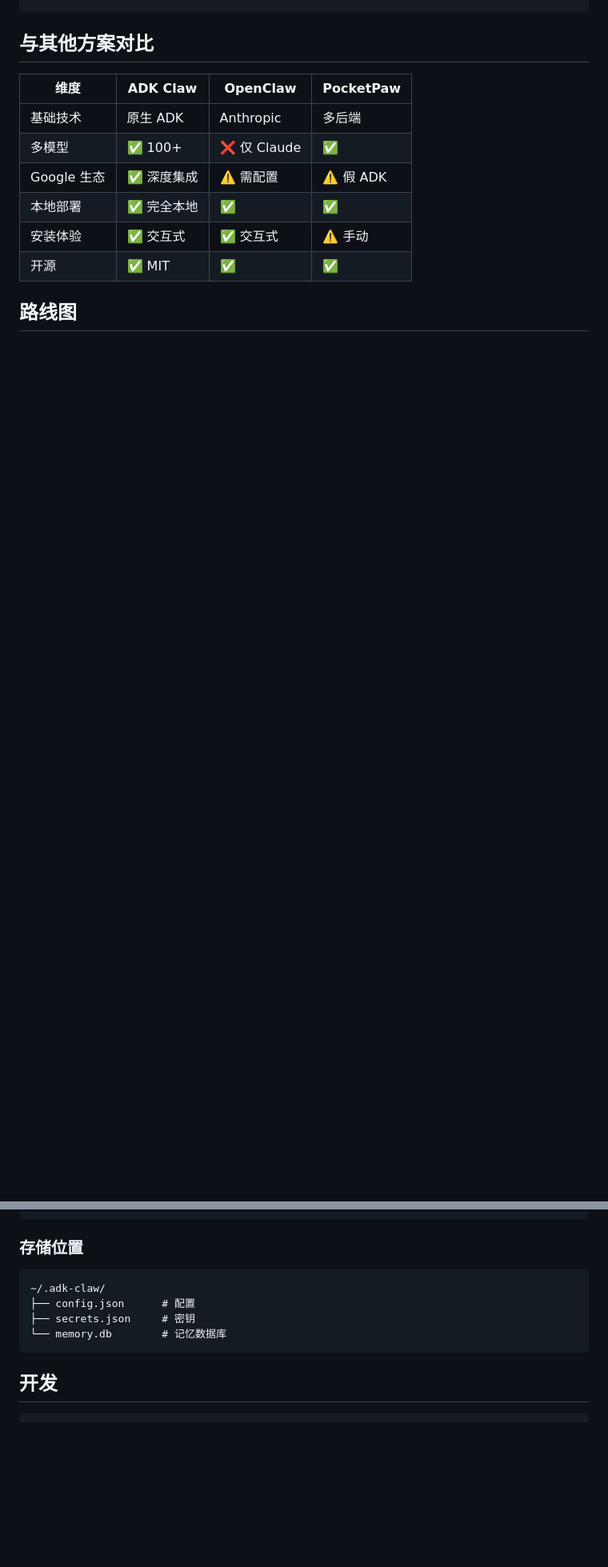
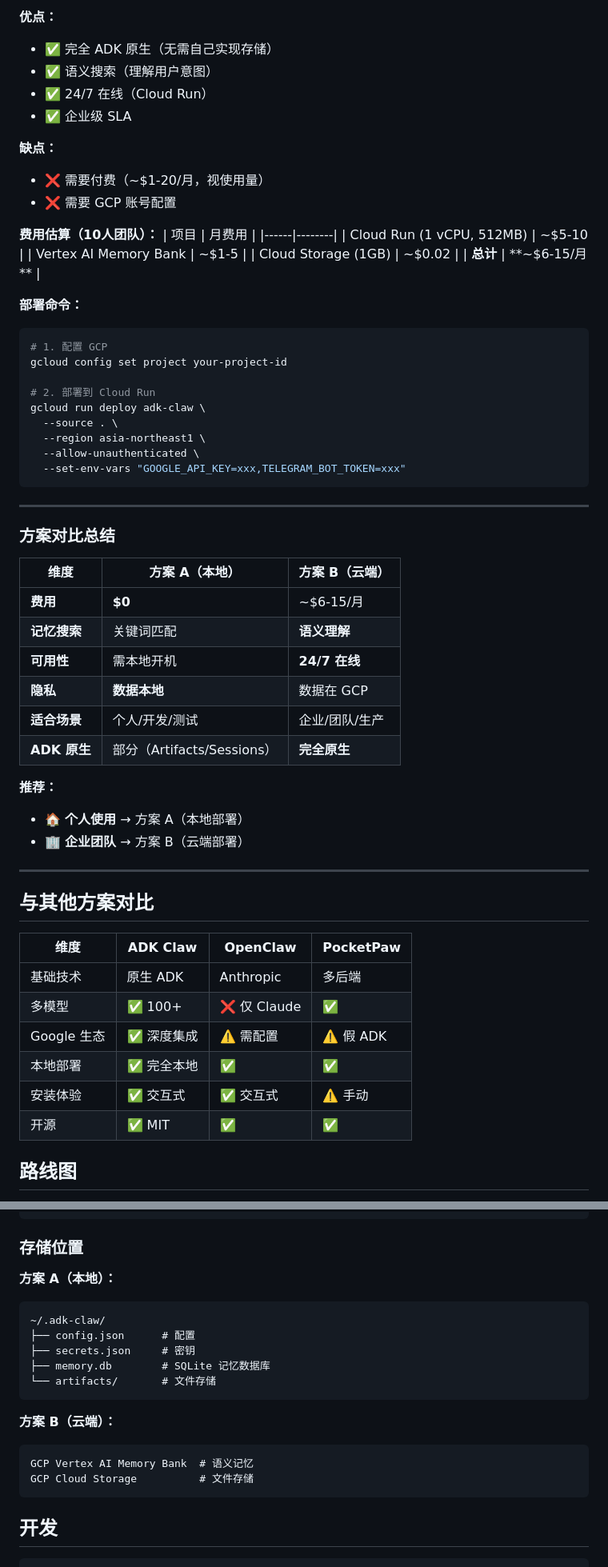
Before and after one commit to tianxiao1430-jpg/adk-claw, a Markdown page: README.md, 2 parts joined by grey strips. Shown at 80% size. Rendered like a GitHub page; blank space fills up the shorter version.

````diff
--- a/README.md
+++ b/README.md
@@ -205,3 +272,53 @@ TOOLS.append(FunctionTool(func=my_tool))
+**优点：**
+- ✅ 完全 ADK 原生（无需自己实现存储）
+- ✅ 语义搜索（理解用户意图）
+- ✅ 24/7 在线（Cloud Run）
+- ✅ 企业级 SLA
+
+**缺点：**
+- ❌ 需要付费（~$1-20/月，视使用量）
+- ❌ 需要 GCP 账号配置
+
+**费用估算（10人团队）：**
+| 项目 | 月费用 |
+|------|--------|
+| Cloud Run (1 vCPU, 512MB) | ~$5-10 |
+| Vertex AI Memory Bank | ~$1-5 |
+| Cloud Storage (1GB) | ~$0.02 |
+| **总计** | **~$6-15/月** |
+
+**部署命令：**
+```bash
+# 1. 配置 GCP
+gcloud config set project your-project-id
+
+# 2. 部署到 Cloud Run
+gcloud run deploy adk-claw \
+  --source . \
+  --region asia-northeast1 \
+  --allow-unauthenticated \
+  --set-env-vars "GOOGLE_API_KEY=xxx,TELEGRAM_BOT_TOKEN=xxx"
+```
+
+---
+
+### 方案对比总结
+
+| 维度 | 方案 A（本地） | 方案 B（云端） |
+|------|---------------|---------------|
+| **费用** | **$0** | ~$6-15/月 |
+| **记忆搜索** | 关键词匹配 | **语义理解** |
+| **可用性** | 需本地开机 | **24/7 在线** |
+| **隐私** | **数据本地** | 数据在 GCP |
+| **适合场景** | 个人/开发/测试 | 企业/团队/生产 |
+| **ADK 原生** | 部分（Artifacts/Sessions） | **完全原生** |
+
+**推荐：**
+- 🏠 **个人使用** → 方案 A（本地部署）
+- 🏢 **企业团队** → 方案 B（云端部署）
+
+---
+
 ## 与其他方案对比
 
 | 维度 | ADK Claw | OpenClaw | PocketPaw |
@@ -241,11 +360,19 @@ Bot：📚 相关记忆：
 
 ### 存储位置
 
+**方案 A（本地）：**
 ```
 ~/.adk-claw/
 ├── config.json      # 配置
 ├── secrets.json     # 密钥
-└── memory.db        # 记忆数据库
+├── memory.db        # SQLite 记忆数据库
+└── artifacts/       # 文件存储
+```
+
+**方案 B（云端）：**
+```
+GCP Vertex AI Memory Bank  # 语义记忆
+GCP Cloud Storage          # 文件存储
 ```
 
 ## 开发
````
Also changed, not shown: other parts of README.md (+71 -2 lines).
